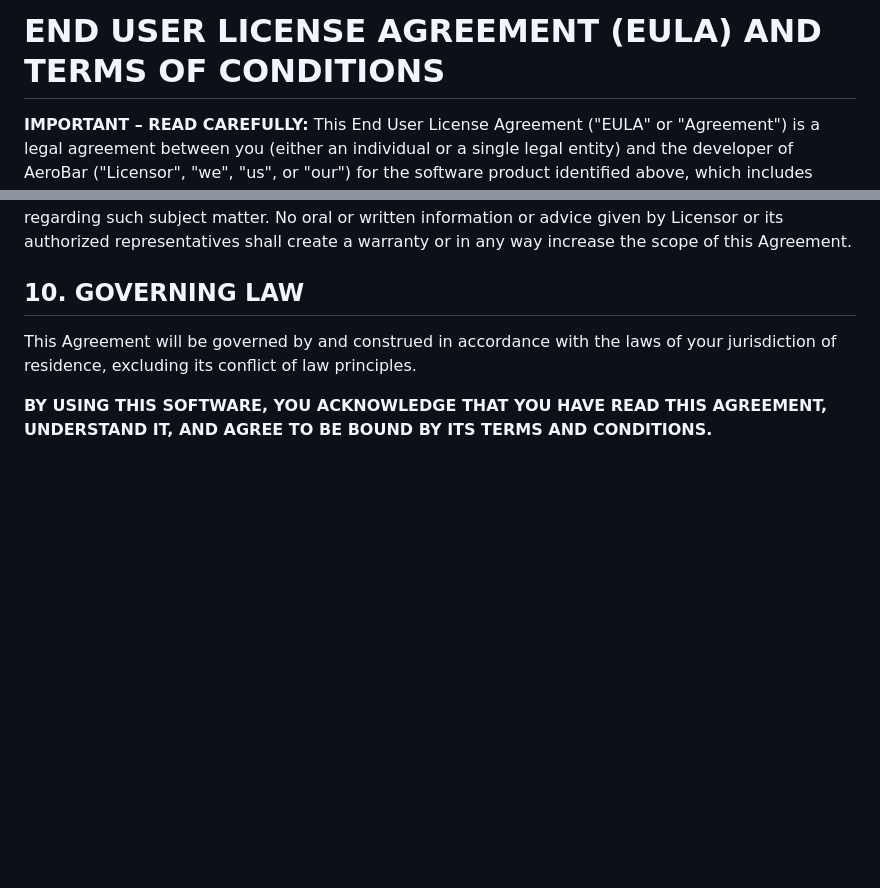
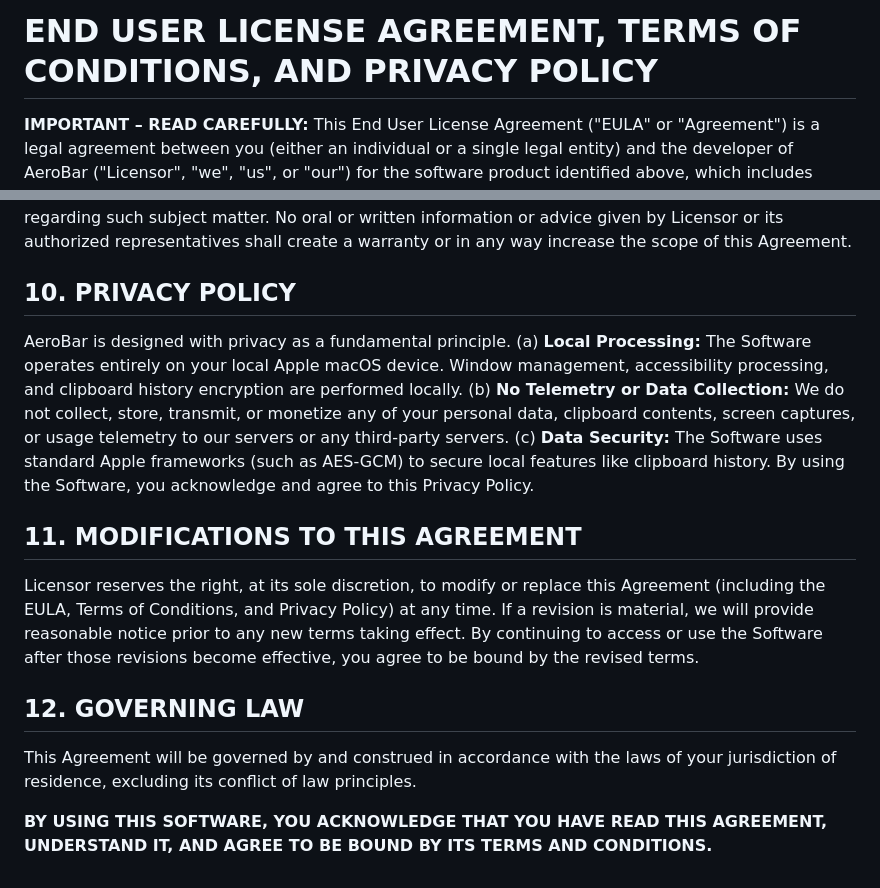
Before and after one commit to adityaonx/AeroBar, a Markdown page: LICENSE.md, 2 parts joined by grey strips. Drawn GitHub-style; blank space fills up the shorter version.

Commit message:
License Update

```diff
--- a/LICENSE.md
+++ b/LICENSE.md
@@ -1,4 +1,4 @@
-# END USER LICENSE AGREEMENT (EULA) AND TERMS OF CONDITIONS
+# END USER LICENSE AGREEMENT, TERMS OF CONDITIONS, AND PRIVACY POLICY
 
 **IMPORTANT – READ CAREFULLY:** This End User License Agreement ("EULA" or "Agreement") is a legal agreement between you (either an individual or a single legal entity) and the developer of AeroBar ("Licensor", "we", "us", or "our") for the software product identified above, which includes computer software and may include associated media, printed materials, and "online" or electronic documentation ("Software").
 
@@ -49,7 +49,17 @@ You agree to indemnify, defend, and hold harmless the Licensor from and against
 ## 9. SEVERABILITY AND ENTIRE AGREEMENT
 If any provision of this Agreement is held to be unenforceable or invalid by a court of competent jurisdiction, such provision will be changed and interpreted to accomplish the objectives of such provision to the greatest extent possible under applicable law, and the remaining provisions will continue in full force and effect. This Agreement constitutes the entire agreement between you and the Licensor regarding the Software and supersedes all prior or contemporaneous understandings regarding such subject matter. No oral or written information or advice given by Licensor or its authorized representatives shall create a warranty or in any way increase the scope of this Agreement.
 
-## 10. GOVERNING LAW
+## 10. PRIVACY POLICY
+AeroBar is designed with privacy as a fundamental principle.
+(a) **Local Processing:** The Software operates entirely on your local Apple macOS device. Window management, accessibility processing, and clipboard history encryption are performed locally.
+(b) **No Telemetry or Data Collection:** We do not collect, store, transmit, or monetize any of your personal data, clipboard contents, screen captures, or usage telemetry to our servers or any third-party servers.
+(c) **Data Security:** The Software uses standard Apple frameworks (such as AES-GCM) to secure local features like clipboard history.
+By using the Software, you acknowledge and agree to this Privacy Policy.
+
+## 11. MODIFICATIONS TO THIS AGREEMENT
+Licensor reserves the right, at its sole discretion, to modify or replace this Agreement (including the EULA, Terms of Conditions, and Privacy Policy) at any time. If a revision is material, we will provide reasonable notice prior to any new terms taking effect. By continuing to access or use the Software after those revisions become effective, you agree to be bound by the revised terms.
+
+## 12. GOVERNING LAW
 This Agreement will be governed by and construed in accordance with the laws of your jurisdiction of residence, excluding its conflict of law principles.
 
 **BY USING THIS SOFTWARE, YOU ACKNOWLEDGE THAT YOU HAVE READ THIS AGREEMENT, UNDERSTAND IT, AND AGREE TO BE BOUND BY ITS TERMS AND CONDITIONS.**
```
